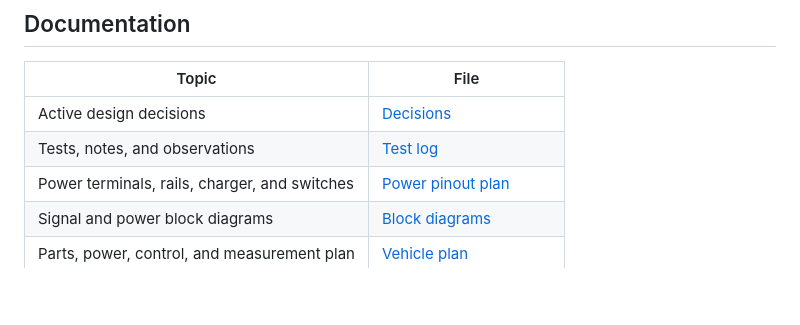
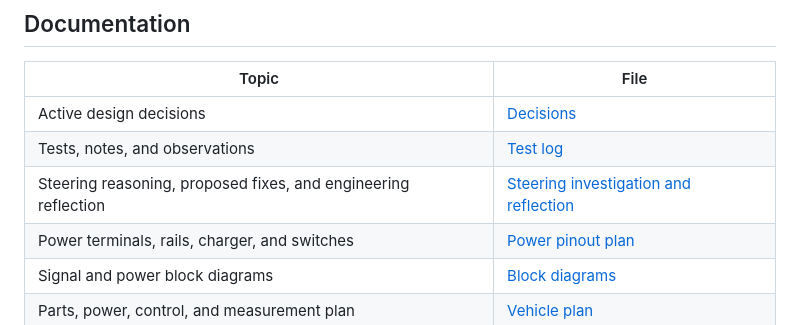
Before and after one commit to JS2028EE/Dual-Motor-V2, a Markdown page: README.md, the part around the change. Drawn GitHub-style; blank space fills up the shorter version.

Commit message:
Document Jay's steering reasoning, validation plan, and engineering reflection

```diff
--- a/README.md
+++ b/README.md
@@ -24,6 +24,7 @@ An ESP32 robotic car with one motor for forward/reverse and one motor for steeri
 |---|---|
 | Active design decisions | [Decisions](documentation/DECISIONS.md) |
 | Tests, notes, and observations | [Test log](documentation/testing/TEST_LOG.md) |
+| Steering reasoning, proposed fixes, and engineering reflection | [Steering investigation and reflection](documentation/testing/STEERING_REFLECTION.md) |
 | Power terminals, rails, charger, and switches | [Power pinout plan](documentation/pin-configuration/POWER_PINOUT.md) |
 | Signal and power block diagrams | [Block diagrams](diagrams/README.md) |
 | Parts, power, control, and measurement plan | [Vehicle plan](documentation/architecture/VEHICLE_V2.md) |
```
Also changed, not shown: documentation/testing/STEERING_REFLECTION.md (added, +102 -0 lines).
